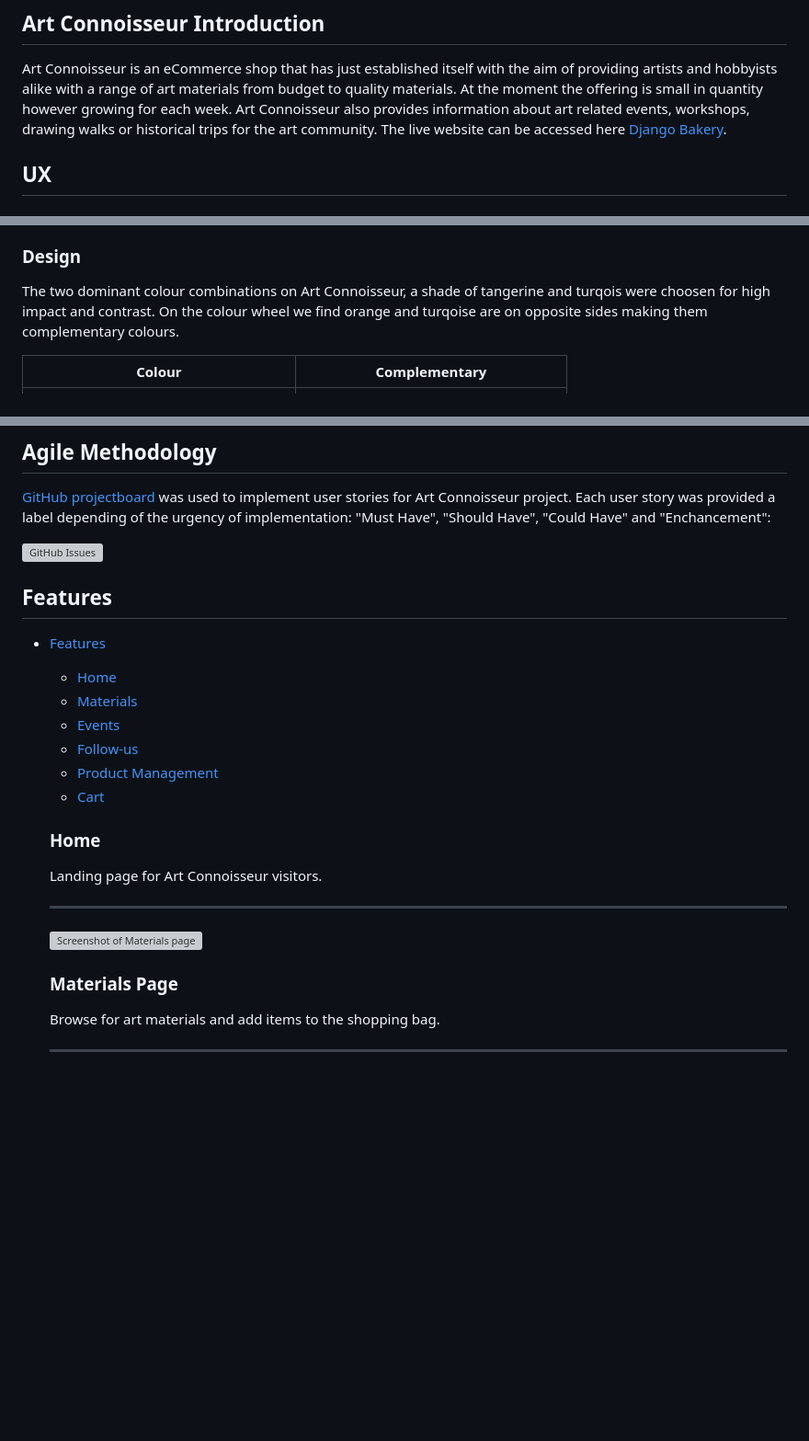
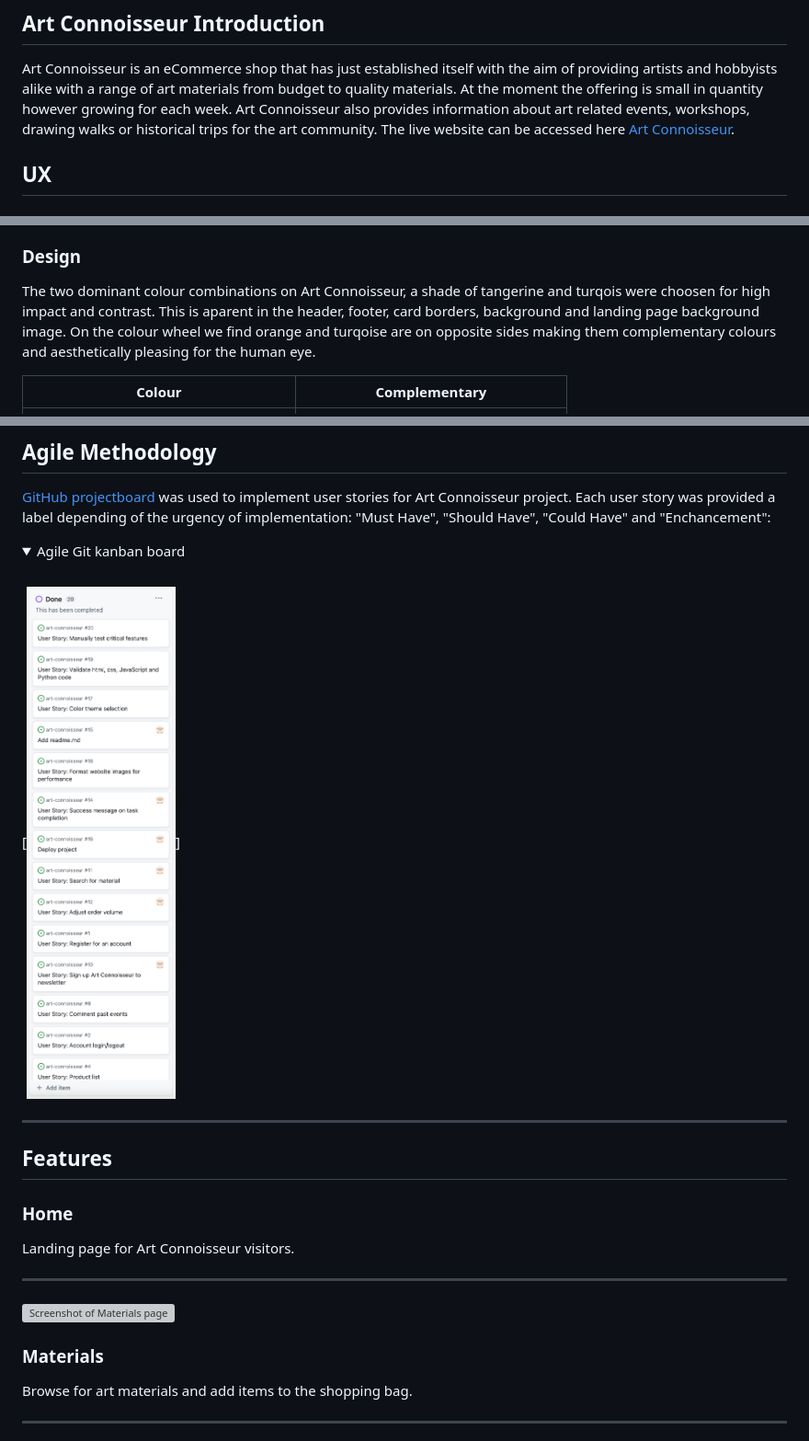
Before and after one commit to sven-cork/art-connoisseur, a Markdown page: README.md, 3 parts joined by grey strips. Shown at 92% size. Rendered like a GitHub page; pictures changed too: media/agile.png (added); folded sections open; blank space fills up the shorter version; grey boxes are pictures that could not be loaded.

```diff
--- a/README.md
+++ b/README.md
@@ -43,7 +43,7 @@
 Art Connoisseur is an eCommerce shop that has just established itself with the aim of providing artists and hobbyists alike with a range
 of art materials from budget to quality materials. At the moment the offering is small in quantity however growing for each week.
 Art Connoisseur also provides information about art related events, workshops, drawing walks or historical trips for the art community.
-The live website can be accessed here [Django Bakery](https://django-baker-862762494240.herokuapp.com/).
+The live website can be accessed here [Art Connoisseur](https://art-connoisseur-a8261f99bee6.herokuapp.com/).
 
 ## UX
 
@@ -63,9 +63,9 @@ The live website can be accessed here [Django Bakery](https://django-baker-86276
 
 ### Design
 
-The two dominant colour combinations on Art Connoisseur, a shade of tangerine and turqois were choosen for high impact and contrast. On the colour wheel we find orange and turqoise are on opposite sides making them complementary colours.
+The two dominant colour combinations on Art Connoisseur, a shade of tangerine and turqois were choosen for high impact and contrast. This is aparent in the header, footer, card borders, background and landing page background image. On the colour wheel we find orange and turqoise are on opposite sides making them complementary colours and aesthetically pleasing for the human eye.
 
-| Colour    | Complementary
+| Colour    | Complementary |
 |-----------|-----------|
 | ![Tangerine colour](/media/color_orange.png) ![Turqiose colour](/media/color_turqoise.png) |.       ![Colour Wheel](/media/colour_wheel.png) |
 
@@ -74,17 +74,18 @@ The two dominant colour combinations on Art Connoisseur, a shade of tangerine an
 
 [GitHub projectboard](https://github.com/users/sven-cork/projects/11/views/1) was used to implement user stories for Art Connoisseur project. Each user story was provided a label depending of the urgency of implementation: "Must Have", "Should Have", "Could Have" and "Enchancement":
 
-![GitHub Issues](assets/images/github_issues.png)
+  <details>
+  <summary>Agile Git kanban board</summary>
+  <br>
+
+  [![Lightouse desktop Home page](/media/agile.png)]
+  ___
+
+  </details>
+
 
 ## Features
 
-- [Features](#features)
-  - [Home](#home)
-  - [Materials](#materials)
-  - [Events](#events)
-  - [Follow-us](#follow_us)
-  - [Product Management](#product-management)
-  - [Cart](#cart)
 
   ### Home
 
@@ -94,7 +95,7 @@ The two dominant colour combinations on Art Connoisseur, a shade of tangerine an
   ![Screenshot of Materials page](/media/features_home.png)
 
 
-   ### Materials Page
+   ### Materials
 
   Browse for art materials and add items to the shopping bag.
   ___
```
Also changed, not shown: other parts of README.md (+1 -1 lines), TEST_VALIDATION.md (+0 -3 lines), 6 other files.
